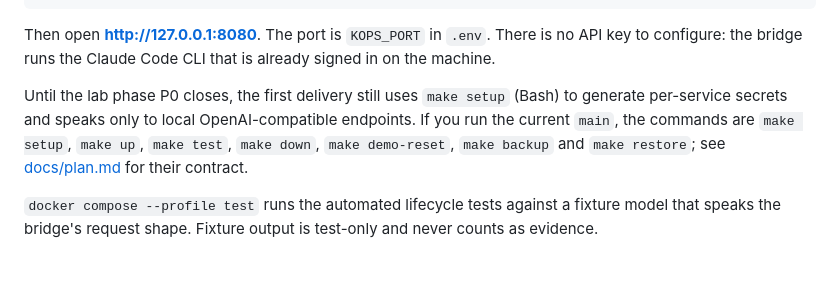
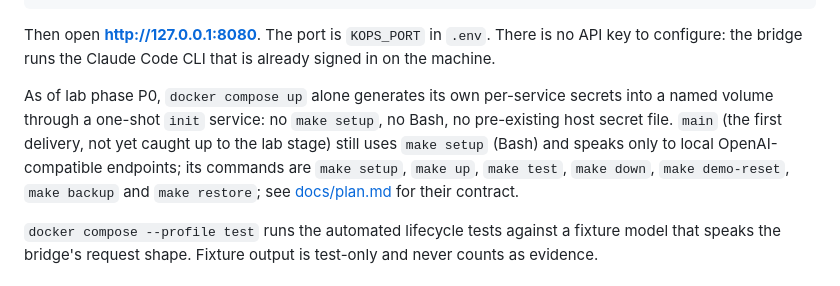
Before and after one commit to bitrockteam/kops, a Markdown page: README.md, the part around the change. GitHub-like rendering.

```diff
--- a/README.md
+++ b/README.md
@@ -182,11 +182,12 @@ python scripts/model_bridge.py    # in a second terminal, on the host
 Then open **http://127.0.0.1:8080**. The port is `KOPS_PORT` in `.env`. There is no API key
 to configure: the bridge runs the Claude Code CLI that is already signed in on the machine.
 
-Until the lab phase P0 closes, the first delivery still uses `make setup` (Bash) to generate
-per-service secrets and speaks only to local OpenAI-compatible endpoints. If you run the
-current `main`, the commands are `make setup`, `make up`, `make test`, `make down`, `make
-demo-reset`, `make backup` and `make restore`; see [docs/plan.md](docs/plan.md) for their
-contract.
+As of lab phase P0, `docker compose up` alone generates its own per-service secrets into a
+named volume through a one-shot `init` service: no `make setup`, no Bash, no pre-existing host
+secret file. `main` (the first delivery, not yet caught up to the lab stage) still uses `make
+setup` (Bash) and speaks only to local OpenAI-compatible endpoints; its commands are `make
+setup`, `make up`, `make test`, `make down`, `make demo-reset`, `make backup` and `make
+restore`; see [docs/plan.md](docs/plan.md) for their contract.
 
 `docker compose --profile test` runs the automated lifecycle tests against a fixture model that
 speaks the bridge's request shape. Fixture output is test-only and never counts as evidence.
```
Also changed, not shown: docs/evidence/lab-p0.md (added, +131 -0 lines), docs/status.md (+19 -3 lines).
